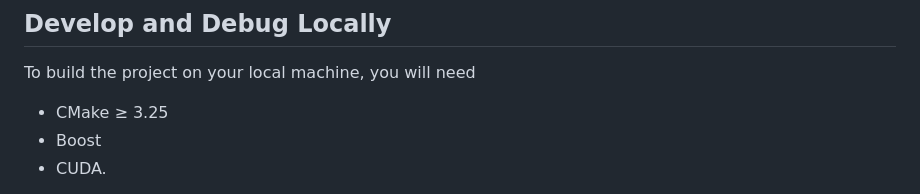
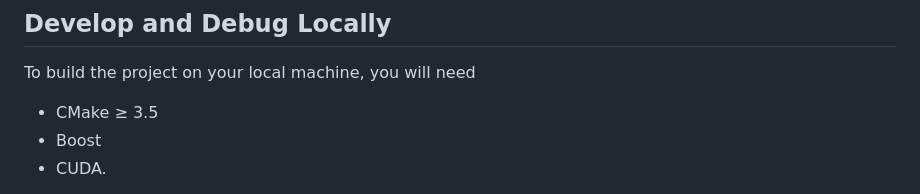
Before and after one commit to multivvac/parallel-programming-competition-uni.lu, a Markdown page: problem/README.md, the part around the change. Rendered like a GitHub page.

Commit message:
doc: update readme

```diff
--- a/problem/README.md
+++ b/problem/README.md
@@ -14,7 +14,7 @@ Refer to the [problem statement and template code](./problem.md) to design your
 ## Develop and Debug Locally
 
 To build the project on your local machine, you will need
-- CMake ≥ 3.25
+- CMake ≥ 3.5
 - Boost
 - CUDA.
 
```
